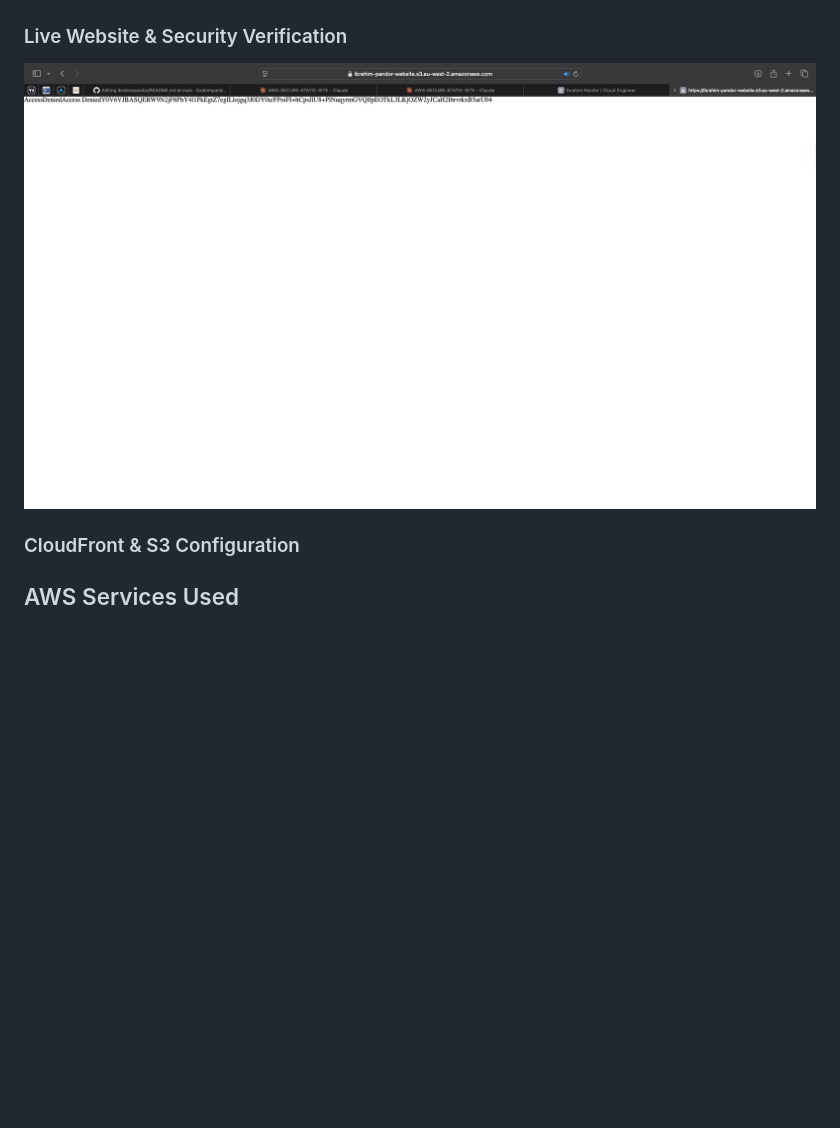
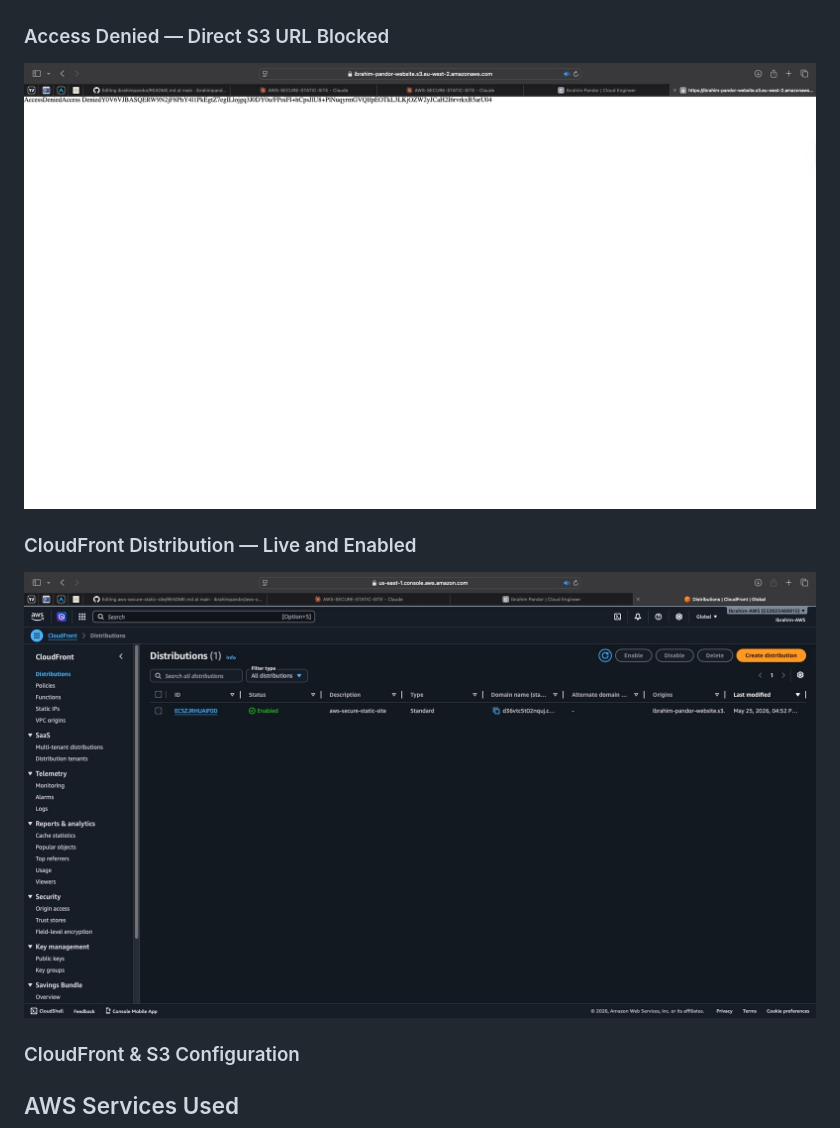
Before and after one commit to ibrahimpandor/aws-secure-static-site, a Markdown page: README.md, the part around the change. Drawn GitHub-style; blank space fills up the shorter version.

```diff
--- a/README.md
+++ b/README.md
@@ -47,9 +47,11 @@ User → CloudFront (HTTPS) → S3 (private) → Website served
 ### Block Public accsess
 ![Screenshot 1](./architecture/Image%2025-05-2026%20at%2017.26.jpeg)
 
-### Live Website & Security Verification
-![Screenshot 2](./architecture/Image%2025-05-2026%20at%2017.27.jpeg)
+### Access Denied — Direct S3 URL Blocked
+![Access Denied](./architecture/Image%2025-05-2026%20at%2017.27.jpeg)
 
+### CloudFront Distribution — Live and Enabled
+![CloudFront](./architecture/Image%2025-05-2026%20at%2019.16.jpeg)
 ### CloudFront & S3 Configuration
 
 
```
